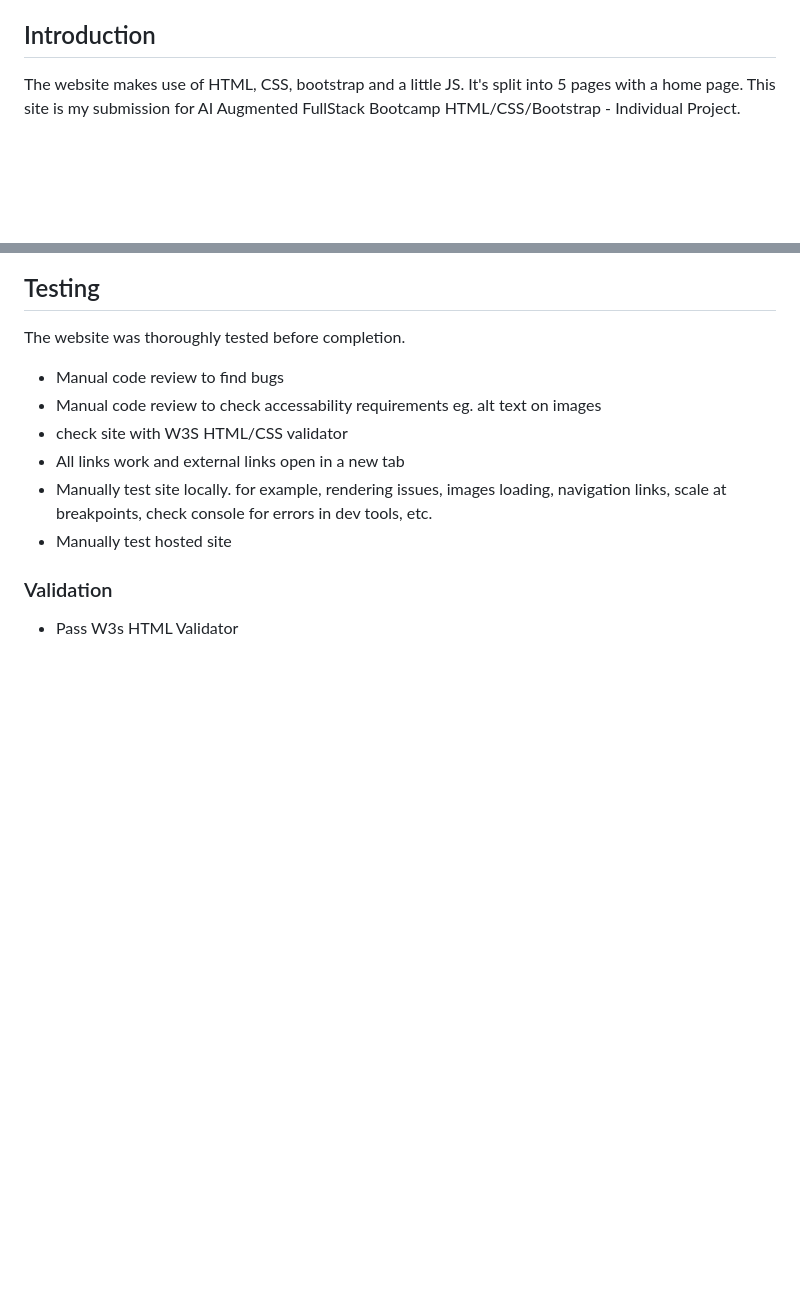
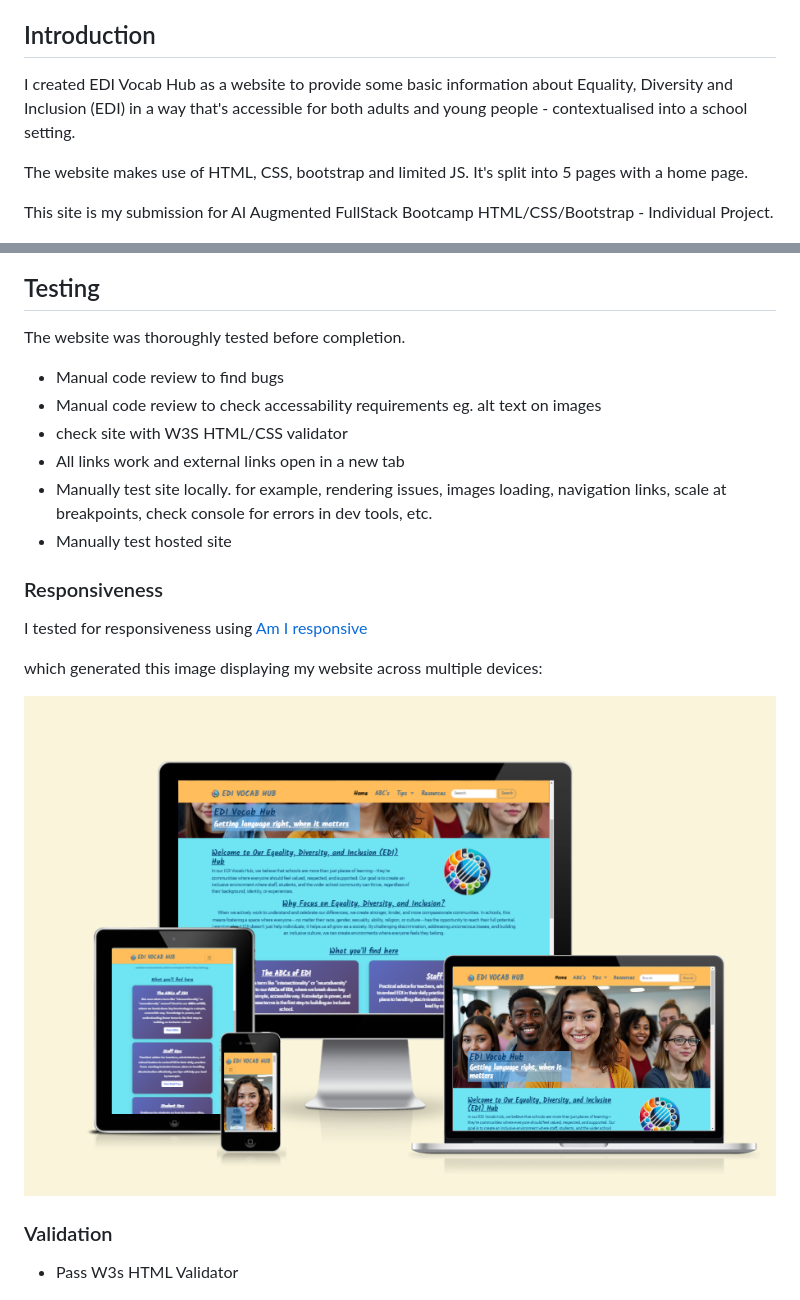
Before and after one commit to JakeCRichards/Vocabulary-of-EDI, a Markdown page: README.md, 2 parts joined by grey strips. GitHub-like rendering; blank space fills up the shorter version.

```diff
--- a/README.md
+++ b/README.md
@@ -17,7 +17,11 @@ Website project by Jake Richards
 
 ## Introduction
 
-The website makes use of HTML, CSS, bootstrap and a little JS. It's split into 5 pages with a home page. This site is my submission for AI Augmented FullStack Bootcamp HTML/CSS/Bootstrap - Individual Project.
+I created EDI Vocab Hub as a website to provide some basic information about Equality, Diversity and Inclusion (EDI) in a way that's accessible for both adults and young people - contextualised into a school setting.
+
+The website makes use of HTML, CSS, bootstrap and limited JS. It's split into 5 pages with a home page.
+
+This site is my submission for AI Augmented FullStack Bootcamp HTML/CSS/Bootstrap - Individual Project.
 
 ![Website on Devices](assets/images/readme/devices.png)
 
@@ -89,6 +93,14 @@ The website was thoroughly tested before completion.
 - Manually test site locally. for example, rendering issues, images loading, navigation links, scale at breakpoints, check console for errors in dev tools, etc.
 - Manually test hosted site
 
+### Responsiveness
+
+I tested for responsiveness using [Am I responsive](https://ui.dev/amiresponsive?url=https://jakecrichards.github.io/Vocabulary-of-EDI/)
+
+which generated this image displaying my website across multiple devices:
+
+![Github Pages](assets/images/readme/responsiveness-testing.png)
+
 ### Validation
 
 - Pass W3s HTML Validator
```
Also changed, not shown: other parts of README.md (+4 -4 lines), assets/images/readme/devices.png (added).
